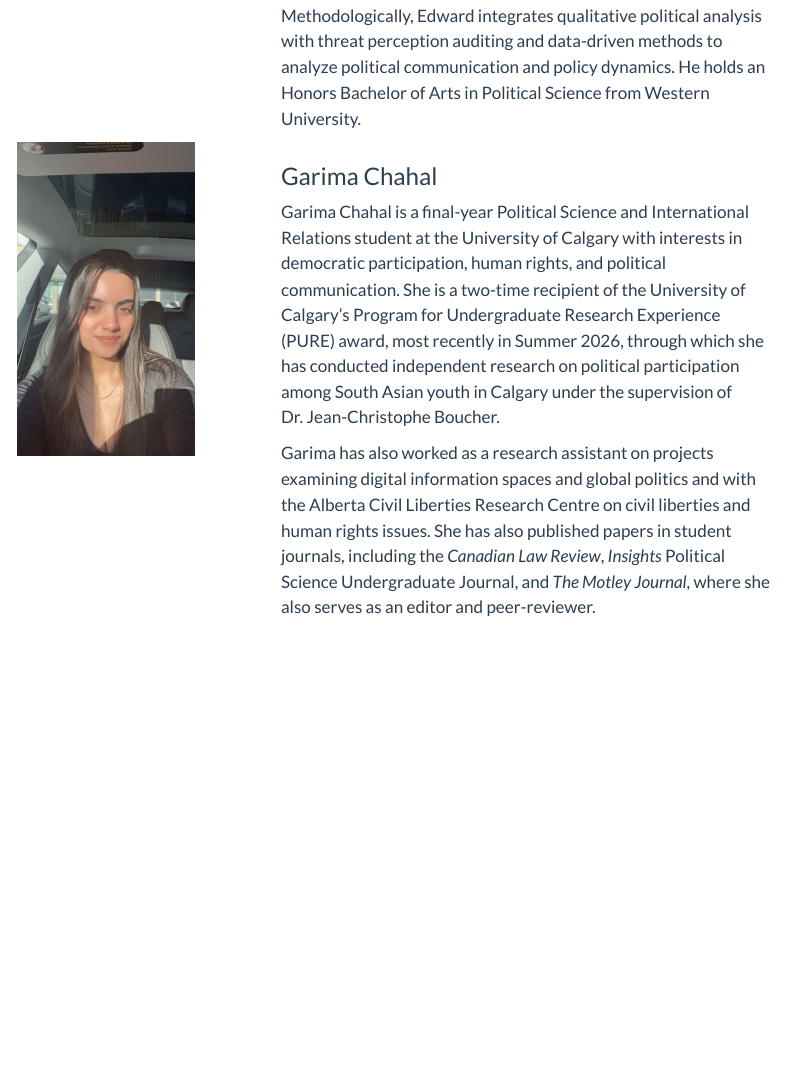
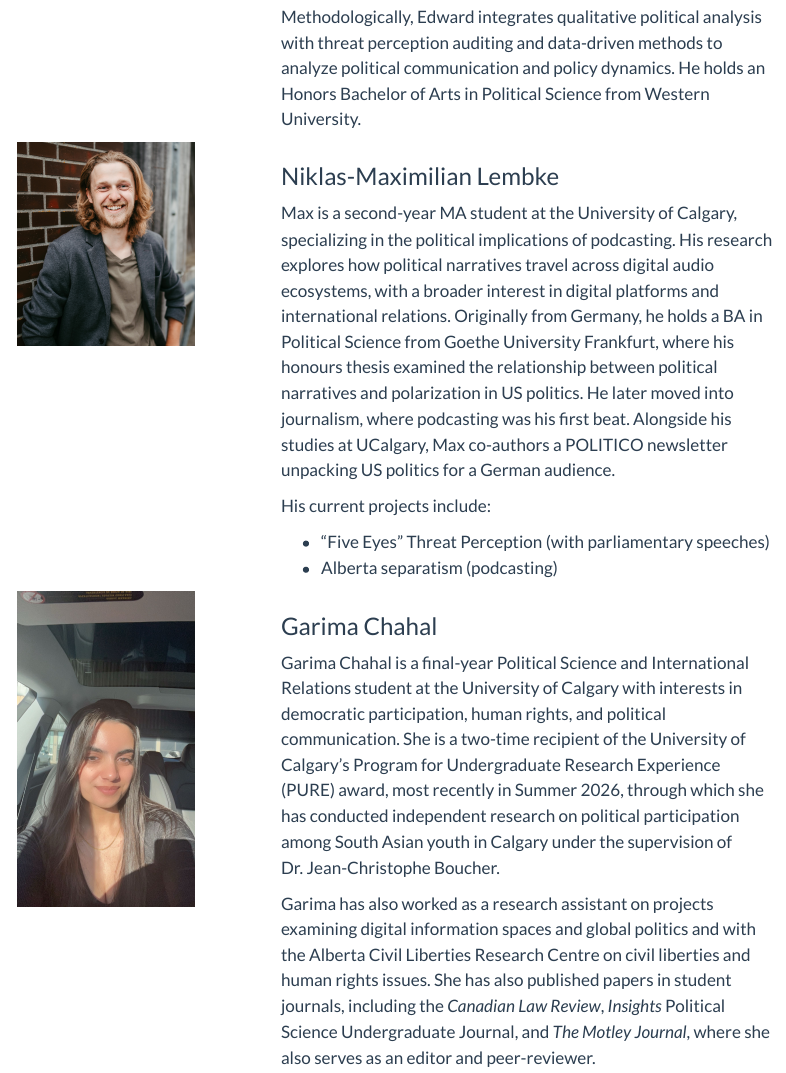
Before and after one commit to daviddube1/societal-defence-lab, a Quarto document (Team.qmd): the page in a window 1100 px wide, from 2720 px down before the commit and from 2780 px down after it, so that both start at the same text. Rendered offline with R 4.5, knitr and Pandoc in place of Quarto, with nearby package versions; menus at the side of the page are left out.

Commit message:
Added Max

```diff
--- a/Team.qmd
+++ b/Team.qmd
@@ -101,6 +97,23 @@ Methodologically, Edward integrates qualitative political analysis with threat p
 
 :::::: columns
 ::: {.column width="25%"}
+![](images/Team/Max_Photo.jpg){fig-alt="Maximilian"}
+:::
+::: {.column width="5%"}
+:::
+::: {.column width="70%"}
+### Niklas-Maximilian Lembke
+Max is a second-year MA student at the University of Calgary, specializing in the political implications of podcasting. His research explores how political narratives travel across digital audio ecosystems, with a broader interest in digital platforms and international relations. Originally from Germany, he holds a BA in Political Science from Goethe University Frankfurt, where his honours thesis examined the relationship between political narratives and polarization in US politics. He later moved into journalism, where podcasting was his first beat. Alongside his studies at UCalgary, Max co-authors a POLITICO newsletter unpacking US politics for a German audience.
+
+His current projects include:
+
+* "Five Eyes" Threat Perception (with parliamentary speeches)
+* Alberta separatism (podcasting)
+:::
+::::::
+
+:::::: columns
+::: {.column width="25%"}
 ![](images/Team/IMG_4291.jpeg){fig-alt="Garima Chahal"}
 :::
 
```
Also changed, not shown: docs/search.json, images/Team/Max_Photo.jpg (added), Team.qmd (16 more changed lines), 2 other files.
